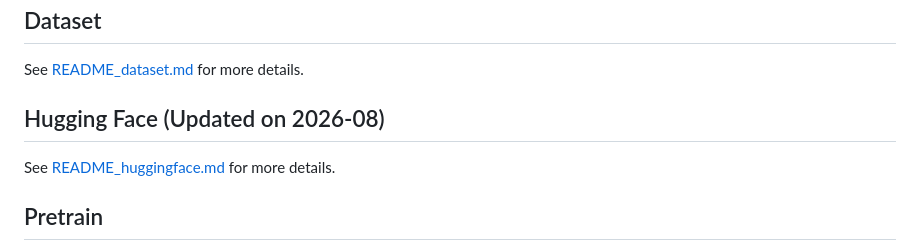
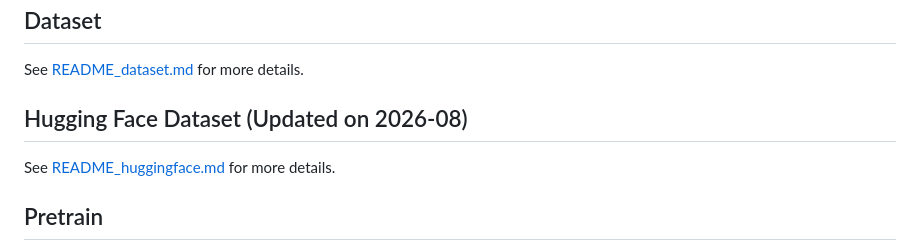
Before and after one commit to Keio-CSG/Ghost-FWL, a Markdown page: README.md, the part around one of its changes. Rendered like a GitHub page.

```diff
--- a/README.md
+++ b/README.md
@@ -60,7 +61,7 @@ This is the official implementation of **[Ghost-FWL](https://keio-csg.github.io/
 ## Dataset
 See [README_dataset.md](docs/README_dataset.md) for more details.
 
-## Hugging Face (Updated on 2026-08)
+## Hugging Face Dataset (Updated on 2026-08)
 See [README_huggingface.md](docs/README_huggingface.md) for more details.
 
 ## Pretrain
```
Also changed, not shown: other parts of README.md (+1 -0 lines).
